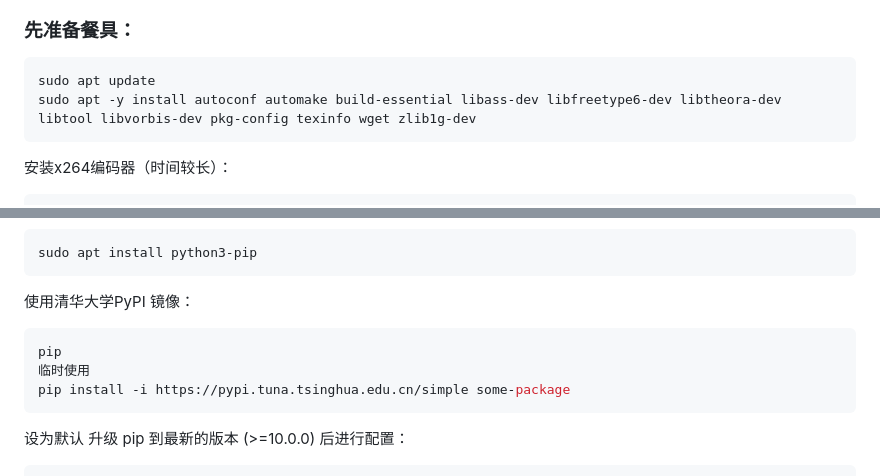
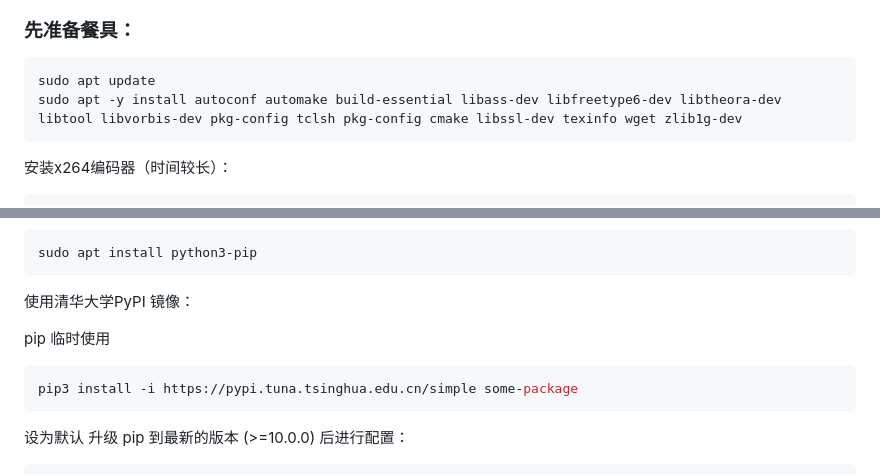
Before and after one commit to kavencat/live, a Markdown page: README.md, 2 parts joined by grey strips. Drawn GitHub-style.

````diff
--- a/README.md
+++ b/README.md
@@ -33,7 +33,7 @@
 
 ```Bash
 sudo apt update
-sudo apt -y install autoconf automake build-essential libass-dev libfreetype6-dev libtheora-dev libtool libvorbis-dev pkg-config texinfo wget zlib1g-dev
+sudo apt -y install autoconf automake build-essential libass-dev libfreetype6-dev libtheora-dev libtool libvorbis-dev pkg-config tclsh pkg-config cmake libssl-dev texinfo wget zlib1g-dev
 ```
 
 安装x264编码器（时间较长）：
@@ -126,10 +126,10 @@ sudo apt install python3-pip
 
 使用清华大学PyPI 镜像：
 
-```Bash
 pip
 临时使用
-pip install -i https://pypi.tuna.tsinghua.edu.cn/simple some-package
+```Bash
+pip3 install -i https://pypi.tuna.tsinghua.edu.cn/simple some-package
 ```
 
 设为默认
````
